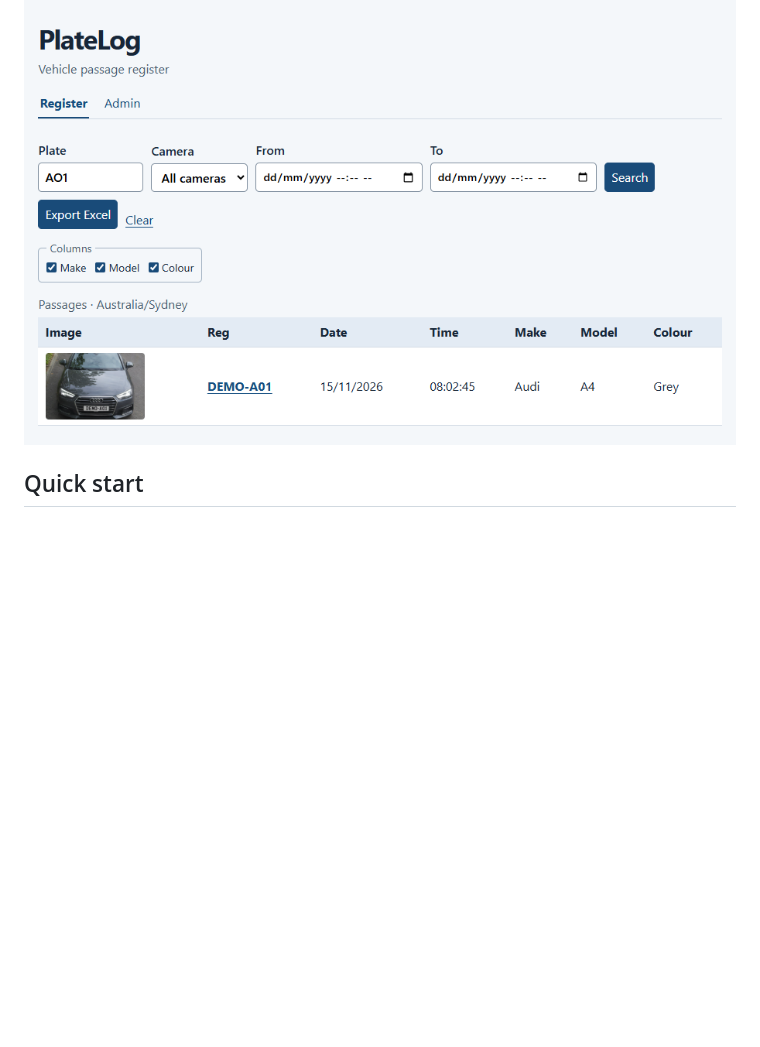
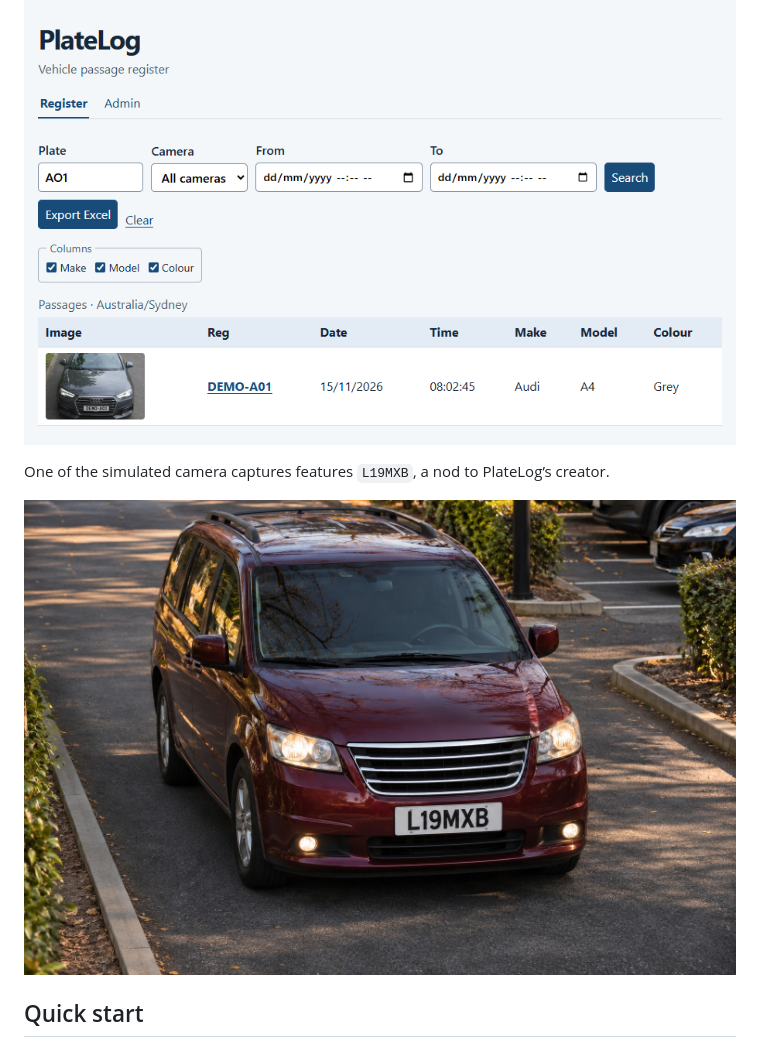
Before and after one commit to l19mxb/platelog, a Markdown page: README.md, the part around the change. GitHub-like rendering; pictures changed too: docs/images/demo-l19mxb.jpg (added); blank space fills up the shorter version.

Commit message:
Add L19MXB demo capture to the README

```diff
--- a/README.md
+++ b/README.md
@@ -7,6 +7,10 @@ PlateLog is a prototype for a local Axis licence plate register. The browser dem
 Typing `AO1` finds the corrected plate `DEMO-A01` by its original camera read.
 
 ![PlateLog register filtered to the corrected plate](docs/images/register-search.png)
+
+One of the simulated camera captures features `L19MXB`, a nod to PlateLog’s creator.
+
+![Simulated camera capture of a burgundy minivan with the L19MXB number plate](docs/images/demo-l19mxb.jpg)
 
 ## Quick start
 
```
